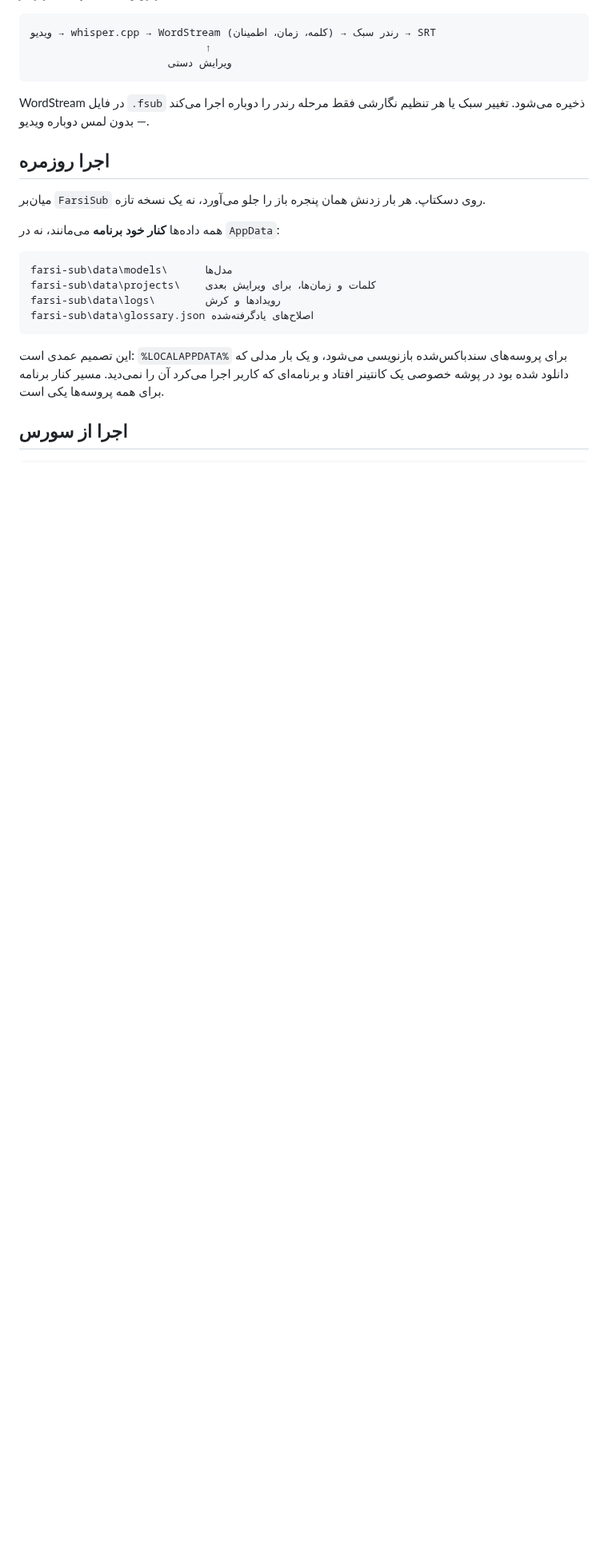
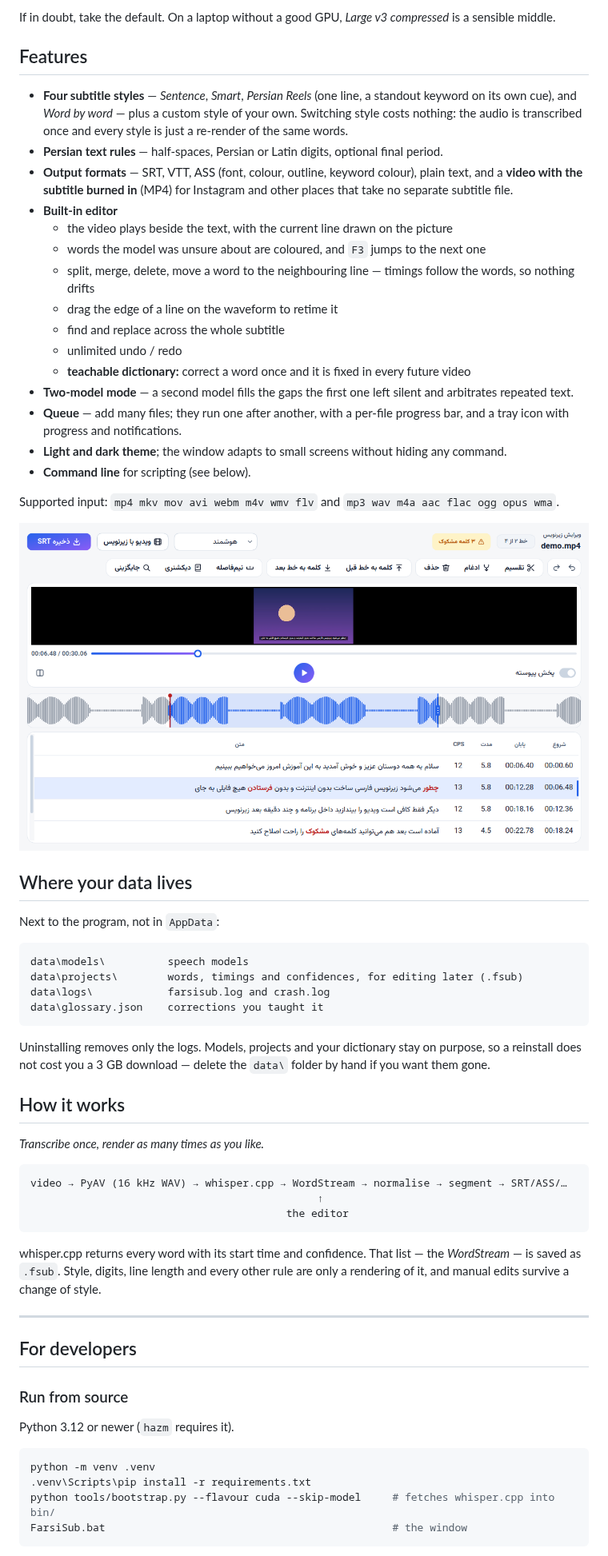
Before and after one commit to kterfan/farsi-sub, a Markdown page: README.md, the part around one of its changes. Shown at 80% size. GitHub-like rendering; pictures changed too: docs/screenshots/editor.png (added); blank space fills up the shorter version.

````diff
--- a/README.md
+++ b/README.md
@@ -32,30 +67,77 @@
+If in doubt, take the default. On a laptop without a good GPU, *Large v3 compressed* is
+a sensible middle.
+
+## Features
+
+- **Four subtitle styles** — *Sentence*, *Smart*, *Persian Reels* (one line, a standout
+  keyword on its own cue), and *Word by word* — plus a custom style of your own.
+  Switching style costs nothing: the audio is transcribed once and every style is just
+  a re-render of the same words.
+- **Persian text rules** — half-spaces, Persian or Latin digits, optional final period.
+- **Output formats** — SRT, VTT, ASS (font, colour, outline, keyword colour), plain
+  text, and a **video with the subtitle burned in** (MP4) for Instagram and other places
+  that take no separate subtitle file.
+- **Built-in editor**
+  - the video plays beside the text, with the current line drawn on the picture
+  - words the model was unsure about are coloured, and `F3` jumps to the next one
+  - split, merge, delete, move a word to the neighbouring line — timings follow the
+    words, so nothing drifts
+  - drag the edge of a line on the waveform to retime it
+  - find and replace across the whole subtitle
+  - unlimited undo / redo
+  - **teachable dictionary:** correct a word once and it is fixed in every future video
+- **Two-model mode** — a second model fills the gaps the first one left silent and
+  arbitrates repeated text.
+- **Queue** — add many files; they run one after another, with a per-file progress bar,
+  and a tray icon with progress and notifications.
+- **Light and dark theme**; the window adapts to small screens without hiding any command.
+- **Command line** for scripting (see below).
+
+Supported input: `mp4 mkv mov avi webm m4v wmv flv` and `mp3 wav m4a aac flac ogg opus wma`.
+
+![The subtitle editor](docs/screenshots/editor.png)
+
+## Where your data lives
+
+Next to the program, not in `AppData`:
 
 ```
-ویدیو → whisper.cpp → WordStream (کلمه، زمان، اطمینان) → رندر سبک → SRT
-                            ↑
-                      ویرایش دستی
+data\models\          speech models
+data\projects\        words, timings and confidences, for editing later (.fsub)
+data\logs\            farsisub.log and crash.log
+data\glossary.json    corrections you taught it
 ```
 
-WordStream در فایل `.fsub` ذخیره می‌شود. تغییر سبک یا هر تنظیم نگارشی فقط
-مرحله رندر را دوباره اجرا می‌کند — بدون لمس دوباره ویدیو.
+Uninstalling removes only the logs. Models, projects and your dictionary stay on purpose,
+so a reinstall does not cost you a 3 GB download — delete the `data\` folder by hand if you
+want them gone.
 
-## اجرا روزمره
+## How it works
 
-میان‌بر `FarsiSub` روی دسکتاپ. هر بار زدنش همان پنجره باز را جلو می‌آورد،
-نه یک نسخه تازه.
-
-همه داده‌ها **کنار خود برنامه** می‌مانند، نه در `AppData`:
+*Transcribe once, render as many times as you like.*
 
 ```
-farsi-sub\data\models\      مدل‌ها
-farsi-sub\data\projects\    کلمات و زمان‌ها، برای ویرایش بعدی
-farsi-sub\data\logs\        رویدادها و کرش
-farsi-sub\data\glossary.json اصلاح‌های یادگرفته‌شده
+video → PyAV (16 kHz WAV) → whisper.cpp → WordStream → normalise → segment → SRT/ASS/…
+                                              ↑
+                                         the editor
 ```
 
-این تصمیم عمدی است: `%LOCALAPPDATA%` برای پروسه‌های سندباکس‌شده بازنویسی
-می‌شود، و یک بار مدلی که دانلود شده بود در پوشه خصوصی یک کانتینر افتاد و
-برنامه‌ای که کاربر اجرا می‌کرد آن را نمی‌دید. مسیر کنار برنامه برای همه
-پروسه‌ها یکی است.
+whisper.cpp returns every word with its start time and confidence. That list — the
+*WordStream* — is saved as `.fsub`. Style, digits, line length and every other rule are
+only a rendering of it, and manual edits survive a change of style.
 
-## اجرا از سورس
+---
+
+## For developers
+
+### Run from source
+
+Python 3.12 or newer (`hazm` requires it).
+
+```bash
+python -m venv .venv
+.venv\Scripts\pip install -r requirements.txt
+python tools/bootstrap.py --flavour cuda --skip-model     # fetches whisper.cpp into bin/
+FarsiSub.bat                                              # the window
+```
+
````
Also changed, not shown: other parts of README.md (+113 -60 lines), CHANGELOG.en.md (added, +23 -0 lines), CHANGELOG.md (+2 -0 lines), HANDOFF.md (+1 -1 lines), README.fa.md (added, +220 -0 lines), docs/screenshots/main-dark.png (added), docs/screenshots/main-light.png (added), 4 other files.
